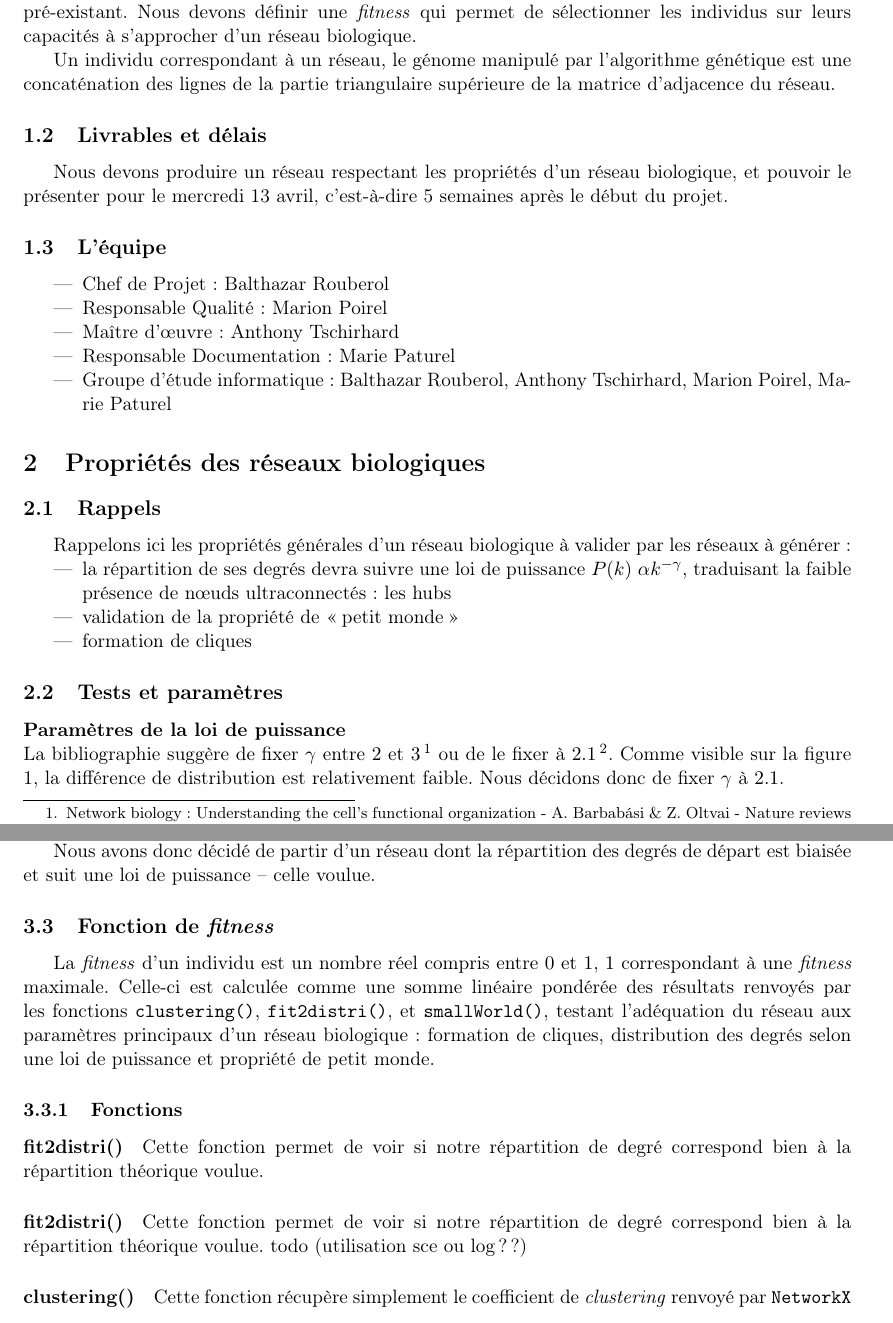
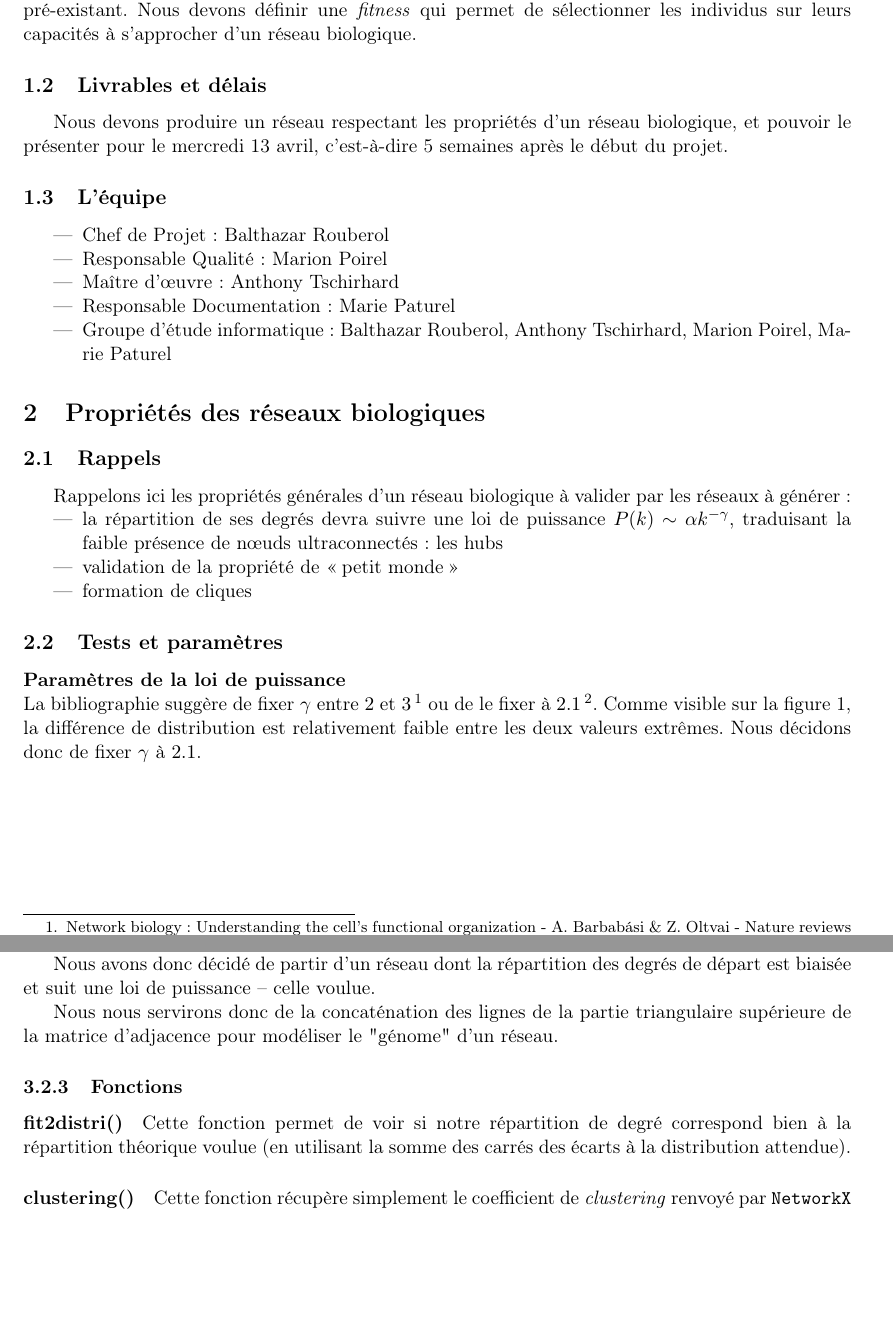
Before and after one commit to brouberol/AlgoGen, a LaTeX document (Concep/AGGP_Concep_Tschirhard-Paturel-Poirel-Rouberol.tex): two parts of pages 2 and 4 of 6, joined at a grey line, cut so that both start at the same text, the shorter picture padded with empty space. Compiled offline with pdfLaTeX.

Commit message:
Concep version finale

```diff
--- a/Concep/AGGP_Concep_Tschirhard-Paturel-Poirel-Rouberol.tex
+++ b/Concep/AGGP_Concep_Tschirhard-Paturel-Poirel-Rouberol.tex
@@ -10,8 +10,6 @@ L'objectif de ce document est de prévoir la conception du projet en explicitant
 
 \subsection{Algorithme génétique}
 Le but de ce projet est de faire évoluer une population de réseaux grâce à un algorithme génétique pré-existant. Nous devons définir une \textit{fitness} qui permet de sélectionner les individus sur leurs capacités à s'approcher d'un réseau biologique.
-
-Un individu correspondant à un réseau, le génome manipulé par l'algorithme génétique est une concaténation des lignes de la partie triangulaire supérieure de la matrice d'adjacence du réseau.
 
 \subsection{Livrables et délais}
 Nous devons produire un réseau respectant les propriétés d'un réseau biologique, et pouvoir le présenter pour le mercredi 13 avril, c'est-à-dire 5 semaines après le début du projet.
@@ -34,12 +32,12 @@ Nous devons produire un réseau respectant les propriétés d'un réseau biologi
 \subsection{Rappels}
 Rappelons ici les propriétés générales d'un réseau biologique à valider par les réseaux à générer :
 \begin{itemize}
-	\item la répartition de ses degrés devra suivre une loi de puissance $ P(k) ~ \alpha k^{-\gamma} $, traduisant la faible présence de nœuds ultraconnectés : les hubs
+	\item la répartition de ses degrés devra suivre une loi de puissance $ P(k) \sim \alpha k^{-\gamma} $, traduisant la faible présence de nœuds ultraconnectés : les hubs
 	\item validation de la propriété de \og petit monde\fg
 	\item formation de cliques
 \end{itemize}
 
 \subsection{Tests et paramètres}
 \paragraph*{Paramètres de la loi de puissance\\}
-La bibliographie suggère de fixer $\gamma $ entre $2$ et $3$ \footnote{Network biology : Understanding the cell's functional organization - A. Barbab\'{a}si \& Z. Oltvai - Nature reviews - Genetics - Feb 2004} ou de le fixer à $2.1$\footnote{Exploring complex networks - S. Strogatz - Nature Vol 410 - March 2001}. Comme visible sur la figure \ref{scalefree}, la différence de distribution est relativement faible. Nous décidons donc de fixer $\gamma$ à $2.1$.
+La bibliographie suggère de fixer $\gamma $ entre $2$ et $3$ \footnote{Network biology : Understanding the cell's functional organization - A. Barbab\'{a}si \& Z. Oltvai - Nature reviews - Genetics - Feb 2004} ou de le fixer à $2.1$\footnote{Exploring complex networks - S. Strogatz - Nature Vol 410 - March 2001}. Comme visible sur la figure~\ref{scalefree}, la différence de distribution est relativement faible entre les deux valeurs extrêmes. Nous décidons donc de fixer $\gamma$ à $2.1$.
 
@@ -96,15 +95,11 @@ La matrice peut être générée, par \verb?NetworkX? de deux manières : soit d
 
 Nous avons donc décidé de partir d'un réseau dont la répartition des degrés de départ est biaisée et suit une loi de puissance -- celle voulue.
 
-\subsection{Fonction de \textit{fitness}}
-\label{fitness}
-La \textit{fitness} d'un individu est un nombre réel compris entre $0$ et $1$, $1$ correspondant à une \textit{fitness} maximale.
-Celle-ci est calculée comme une somme linéaire pondérée des résultats renvoyés par les fonctions \texttt{clustering()}, \texttt{fit2distri()}, et \texttt{smallWorld()}, testant l'adéquation du réseau aux paramètres principaux d'un réseau biologique : formation de cliques, distribution des degrés selon une loi de puissance et propriété de petit monde.
+Nous nous servirons donc de la concaténation des lignes de la partie triangulaire supérieure de la matrice d'adjacence pour modéliser le "génome" d'un réseau.
 
 \subsubsection{Fonctions}
 
-\paragraph*{fit2distri()} Cette fonction permet de voir si notre répartition de degré correspond bien à la répartition théorique voulue.
-\paragraph*{fit2distri()} Cette fonction permet de voir si notre répartition de degré correspond bien à  la répartition théorique voulue. todo (utilisation sce ou log??)
+\paragraph*{fit2distri()} Cette fonction permet de voir si notre répartition de degré correspond bien à la répartition théorique voulue (en utilisant la somme des carrés des écarts à la distribution attendue).
 \paragraph*{clustering()} Cette fonction récupère simplement le coefficient de \textit{clustering} renvoyé par \verb?NetworkX?
 \paragraph*{smallWorld()} Cette fonction récupère la distance moyenne entre deux nœuds renvoyée par \verb?NetworkX?
 \paragraph*{fitness()} Cette fonction calcule la \textit{fitness} de notre réseau (cf.~\ref{fitness}). La \textit{fitness} renvoyée est comprise entre $0$ et $1$.
```
Also changed, not shown: Concep/AGGP_Concep_Tschirhard-Paturel-Poirel-Rouberol.tex (34 more changed lines).
